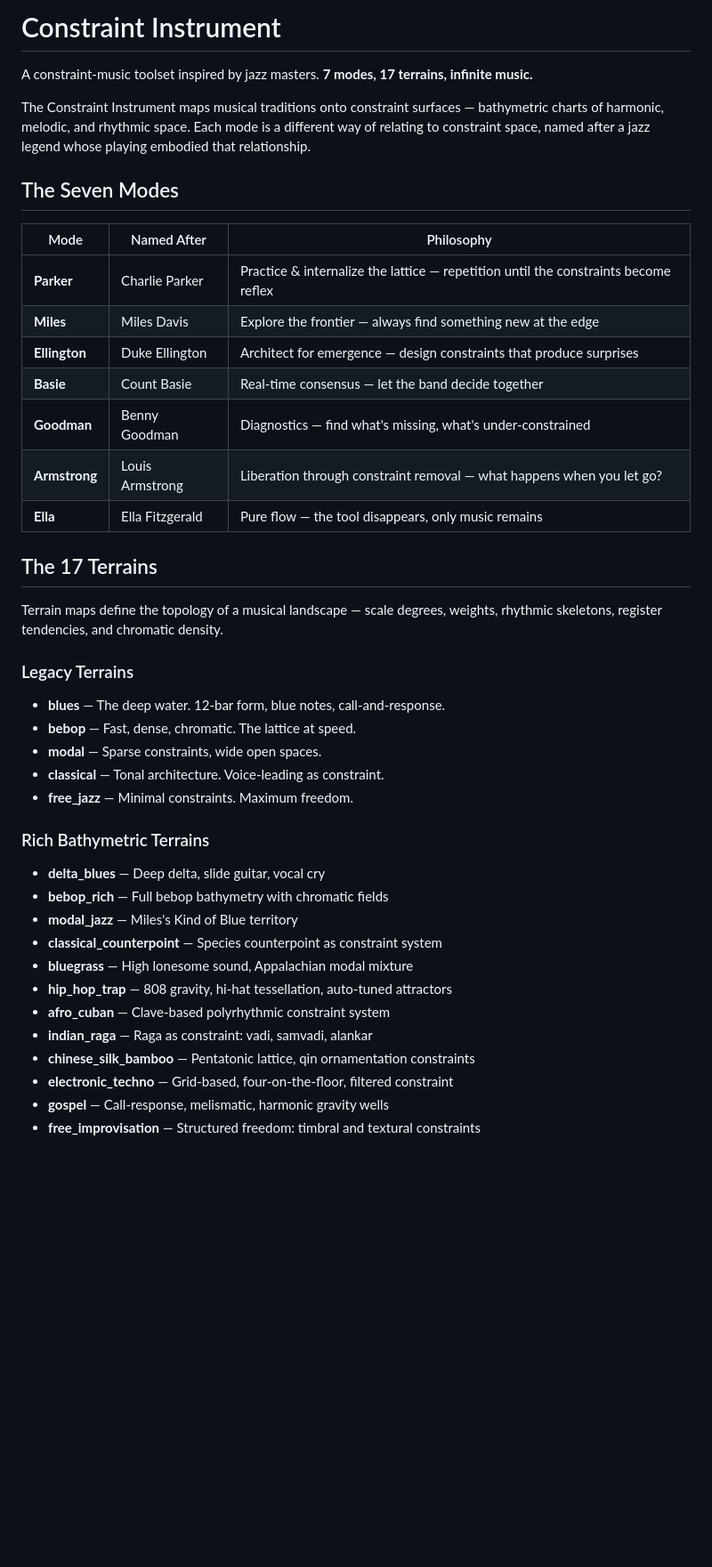
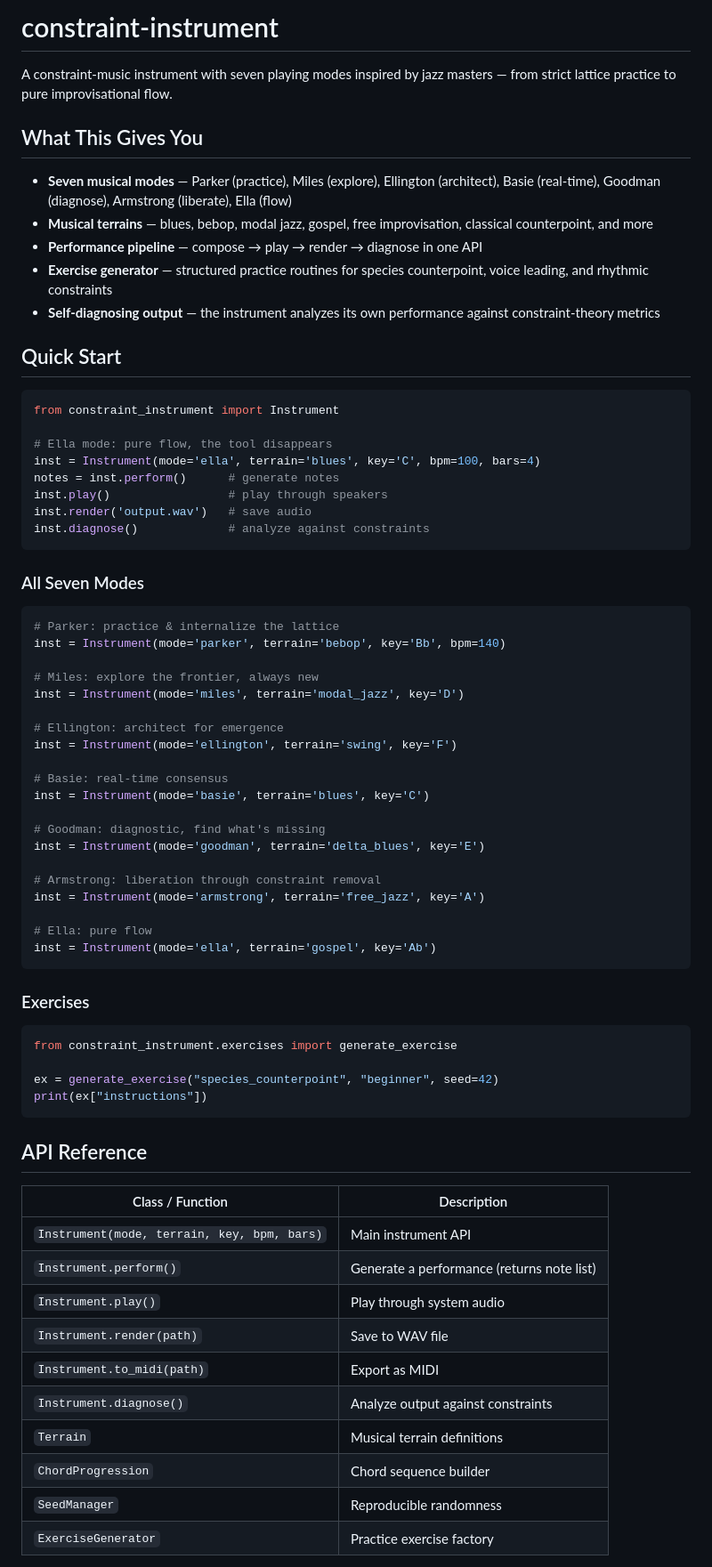
Before and after one commit to SuperInstance/constraint-instrument, a Markdown page: README.md, the part around one of its changes. Shown at 89% size. Drawn GitHub-style; blank space fills up the shorter version.

Commit message:
docs: world-class README audit and rewrite

````diff
--- a/README.md
+++ b/README.md
@@ -1,42 +1,74 @@
-# Constraint Instrument
+# constraint-instrument
 
-A constraint-music toolset inspired by jazz masters. **7 modes, 17 terrains, infinite music.**
+A constraint-music instrument with seven playing modes inspired by jazz masters — from strict lattice practice to pure improvisational flow.
 
-The Constraint Instrument maps musical traditions onto constraint surfaces — bathymetric charts of harmonic, melodic, and rhythmic space. Each mode is a different way of relating to constraint space, named after a jazz legend whose playing embodied that relationship.
+## What This Gives You
 
-## The Seven Modes
+- **Seven musical modes** — Parker (practice), Miles (explore), Ellington (architect), Basie (real-time), Goodman (diagnose), Armstrong (liberate), Ella (flow)
+- **Musical terrains** — blues, bebop, modal jazz, gospel, free improvisation, classical counterpoint, and more
+- **Performance pipeline** — compose → play → render → diagnose in one API
+- **Exercise generator** — structured practice routines for species counterpoint, voice leading, and rhythmic constraints
+- **Self-diagnosing output** — the instrument analyzes its own performance against constraint-theory metrics
 
-| Mode | Named After | Philosophy |
-|------|------------|------------|
-| **Parker** | Charlie Parker | Practice & internalize the lattice — repetition until the constraints become reflex |
-| **Miles** | Miles Davis | Explore the frontier — always find something new at the edge |
-| **Ellington** | Duke Ellington | Architect for emergence — design constraints that produce surprises |
-| **Basie** | Count Basie | Real-time consensus — let the band decide together |
-| **Goodman** | Benny Goodman | Diagnostics — find what's missing, what's under-constrained |
-| **Armstrong** | Louis Armstrong | Liberation through constraint removal — what happens when you let go? |
-| **Ella** | Ella Fitzgerald | Pure flow — the tool disappears, only music remains |
+## Quick Start
 
-## The 17 Terrains
+```python
+from constraint_instrument import Instrument
 
-Terrain maps define the topology of a musical landscape — scale degrees, weights, rhythmic skeletons, register tendencies, and chromatic density.
+# Ella mode: pure flow, the tool disappears
+inst = Instrument(mode='ella', terrain='blues', key='C', bpm=100, bars=4)
+notes = inst.perform()      # generate notes
+inst.play()                 # play through speakers
+inst.render('output.wav')   # save audio
+inst.diagnose()             # analyze against constraints
+```
 
-### Legacy Terrains
-- **blues** — The deep water. 12-bar form, blue notes, call-and-response.
-- **bebop** — Fast, dense, chromatic. The lattice at speed.
-- **modal** — Sparse constraints, wide open spaces.
-- **classical** — Tonal architecture. Voice-leading as constraint.
-- **free_jazz** — Minimal constraints. Maximum freedom.
+### All Seven Modes
 
-### Rich Bathymetric Terrains
-- **delta_blues** — Deep delta, slide guitar, vocal cry
-- **bebop_rich** — Full bebop bathymetry with chromatic fields
-- **modal_jazz** — Miles's Kind of Blue territory
-- **classical_counterpoint** — Species counterpoint as constraint system
-- **bluegrass** — High lonesome sound, Appalachian modal mixture
-- **hip_hop_trap** — 808 gravity, hi-hat tessellation, auto-tuned attractors
-- **afro_cuban** — Clave-based polyrhythmic constraint system
-- **indian_raga** — Raga as constraint: vadi, samvadi, alankar
-- **chinese_silk_bamboo** — Pentatonic lattice, qin ornamentation constraints
-- **electronic_techno** — Grid-based, four-on-the-floor, filtered constraint
-- **gospel** — Call-response, melismatic, harmonic gravity wells
-- **free_improvisation** — Structured freedom: timbral and textural constraints
+```python
+# Parker: practice & internalize the lattice
+inst = Instrument(mode='parker', terrain='bebop', key='Bb', bpm=140)
+
+# Miles: explore the frontier, always new
+inst = Instrument(mode='miles', terrain='modal_jazz', key='D')
+
+# Ellington: architect for emergence
+inst = Instrument(mode='ellington', terrain='swing', key='F')
+
+# Basie: real-time consensus
+inst = Instrument(mode='basie', terrain='blues', key='C')
+
+# Goodman: diagnostic, find what's missing
+inst = Instrument(mode='goodman', terrain='delta_blues', key='E')
+
+# Armstrong: liberation through constraint removal
+inst = Instrument(mode='armstrong', terrain='free_jazz', key='A')
+
+# Ella: pure flow
+inst = Instrument(mode='ella', terrain='gospel', key='Ab')
+```
+
+### Exercises
+
+```python
+from constraint_instrument.exercises import generate_exercise
+
+ex = generate_exercise("species_counterpoint", "beginner", seed=42)
+print(ex["instructions"])
+```
+
+## API Reference
+
+| Class / Function | Description |
+|---|---|
+| `Instrument(mode, terrain, key, bpm, bars)` | Main instrument API |
+| `Instrument.perform()` | Generate a performance (returns note list) |
+| `Instrument.play()` | Play through system audio |
+| `Instrument.render(path)` | Save to WAV file |
+| `Instrument.to_midi(path)` | Export as MIDI |
+| `Instrument.diagnose()` | Analyze output against constraints |
+| `Terrain` | Musical terrain definitions |
+| `ChordProgression` | Chord sequence builder |
+| `SeedManager` | Reproducible randomness |
+| `ExerciseGenerator` | Practice exercise factory |
+
````
Also changed, not shown: other parts of README.md (+27 -79 lines).
